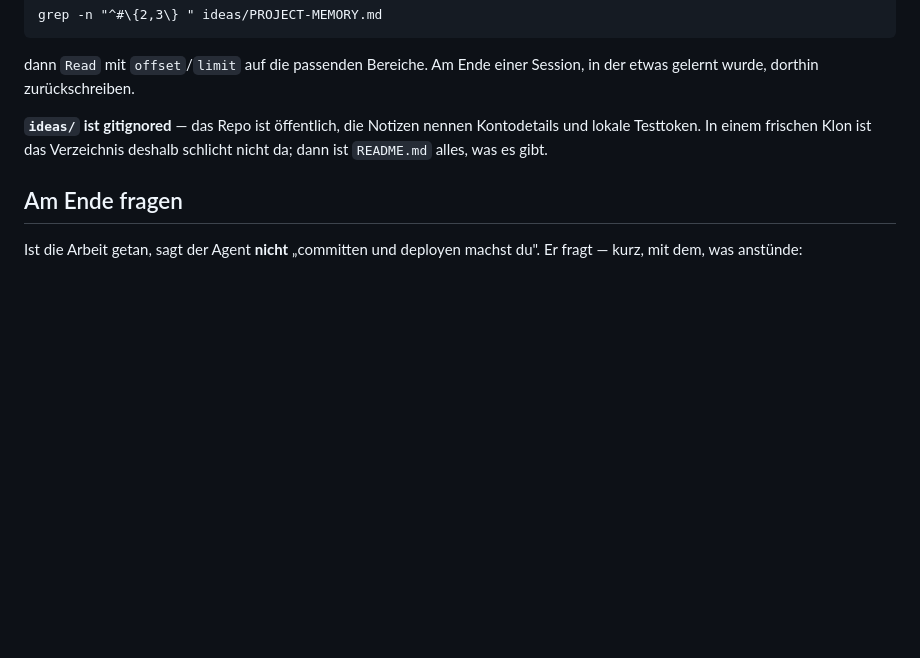
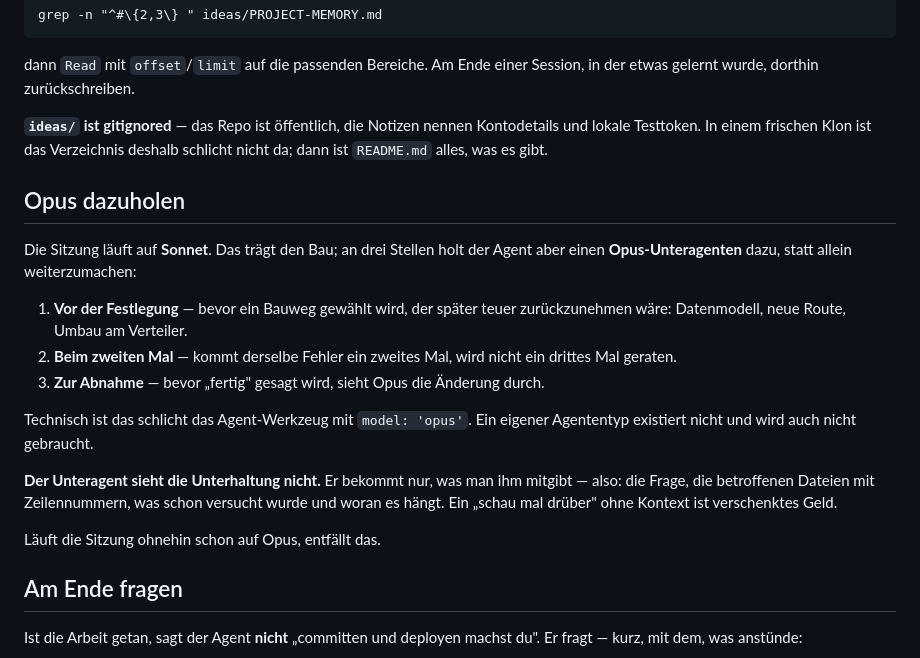
Before and after one commit to Schnix84/beerstock, a Markdown page: CLAUDE.md, the part around the change. Rendered like a GitHub page; blank space fills up the shorter version.

Commit message:
docs(beerstock): Abschnitt "Opus dazuholen" in CLAUDE.md
Haelt die Arbeitsteilung fest, die bisher nur im Sitzungsgedaechtnis stand: die
Sitzung laeuft auf Sonnet, ein Opus-Unteragent kommt an drei Stellen dazu — vor
der Festlegung auf einen Bauweg, beim zweiten Auftreten desselben Fehlers und
zur Abnahme. Dazu der Hinweis, dass der Unteragent die Unterhaltung nicht sieht
und den Kontext mitgeliefert bekommen muss.

Co-Authored-By: Claude Opus 5 <noreply@anthropic.com>

```diff
--- a/CLAUDE.md
+++ b/CLAUDE.md
@@ -93,6 +93,26 @@ etwas gelernt wurde, dorthin zurückschreiben.
 lokale Testtoken. In einem frischen Klon ist das Verzeichnis deshalb schlicht nicht da; dann
 ist `README.md` alles, was es gibt.
 
+## Opus dazuholen
+
+Die Sitzung läuft auf **Sonnet**. Das trägt den Bau; an drei Stellen holt der Agent aber
+einen **Opus-Unteragenten** dazu, statt allein weiterzumachen:
+
+1. **Vor der Festlegung** — bevor ein Bauweg gewählt wird, der später teuer
+   zurückzunehmen wäre: Datenmodell, neue Route, Umbau am Verteiler.
+2. **Beim zweiten Mal** — kommt derselbe Fehler ein zweites Mal, wird nicht ein drittes
+   Mal geraten.
+3. **Zur Abnahme** — bevor „fertig" gesagt wird, sieht Opus die Änderung durch.
+
+Technisch ist das schlicht das Agent-Werkzeug mit `model: 'opus'`. Ein eigener Agententyp
+existiert nicht und wird auch nicht gebraucht.
+
+**Der Unteragent sieht die Unterhaltung nicht.** Er bekommt nur, was man ihm mitgibt —
+also: die Frage, die betroffenen Dateien mit Zeilennummern, was schon versucht wurde und
+woran es hängt. Ein „schau mal drüber" ohne Kontext ist verschenktes Geld.
+
+Läuft die Sitzung ohnehin schon auf Opus, entfällt das.
+
 ## Am Ende fragen
 
 Ist die Arbeit getan, sagt der Agent **nicht** „committen und deployen machst du". Er fragt —
```
